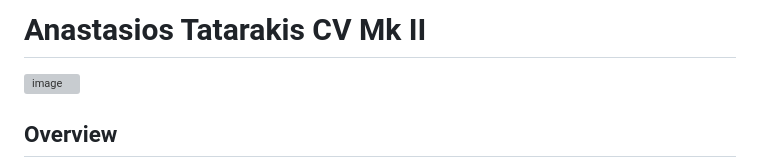
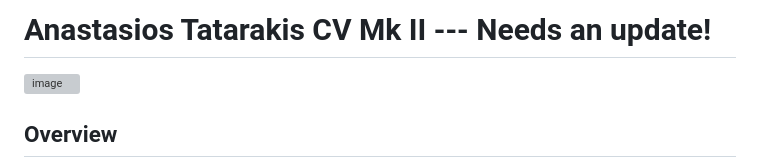
Before and after one commit to Anastasios3/Anastasios-Tatarakis-CV-Mk-II, a Markdown page: README.md, the part around the change. Drawn GitHub-style; grey boxes are pictures that could not be loaded.

```diff
--- a/README.md
+++ b/README.md
@@ -1,4 +1,4 @@
-# Anastasios Tatarakis CV Mk II
+# Anastasios Tatarakis CV Mk II --- Needs an update!
 
 ![image](https://github.com/Anastasios3/Anastasios-Tatarakis-CV-Mk-II/assets/117446378/3f3ff23e-5cda-4744-b411-b06ef5a05a8b)
 
```
